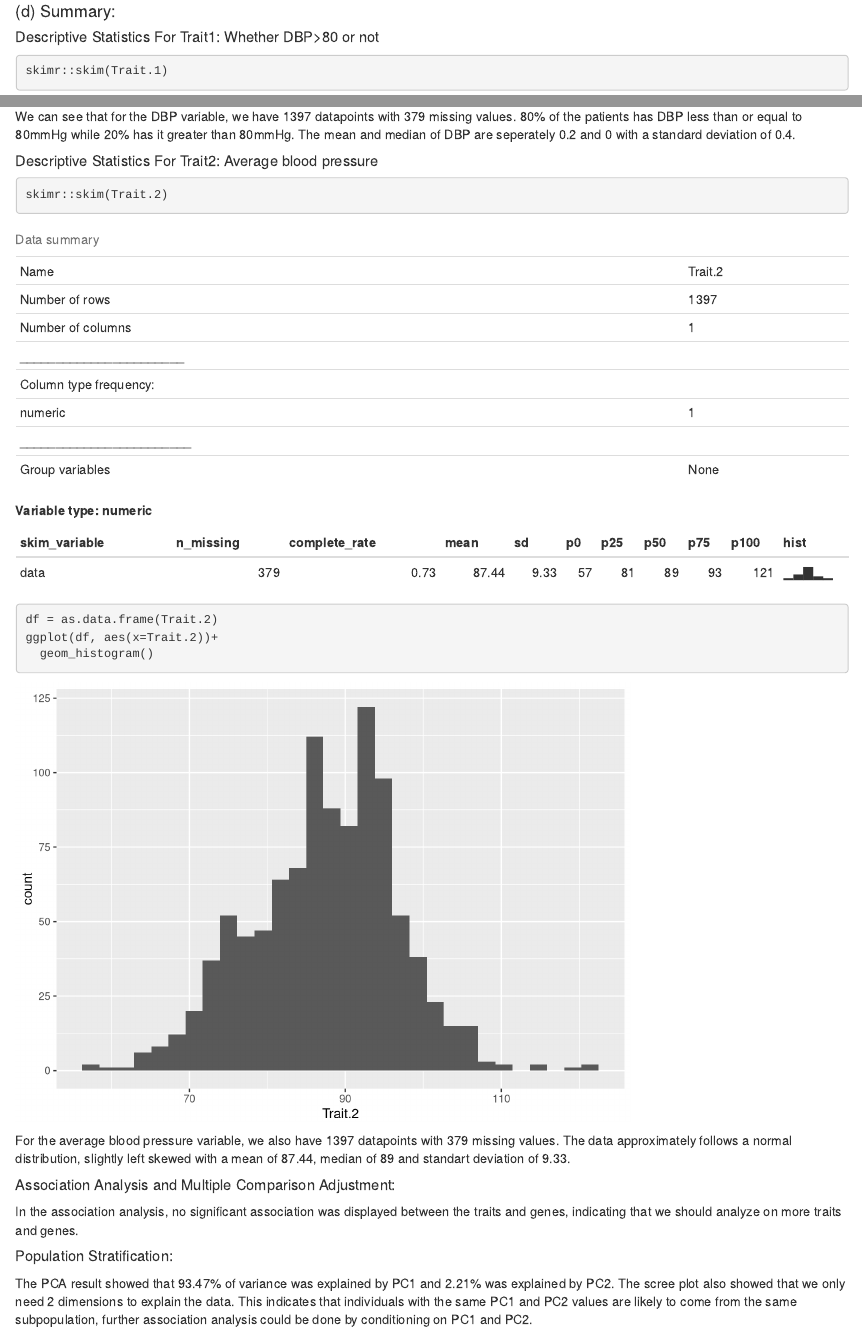
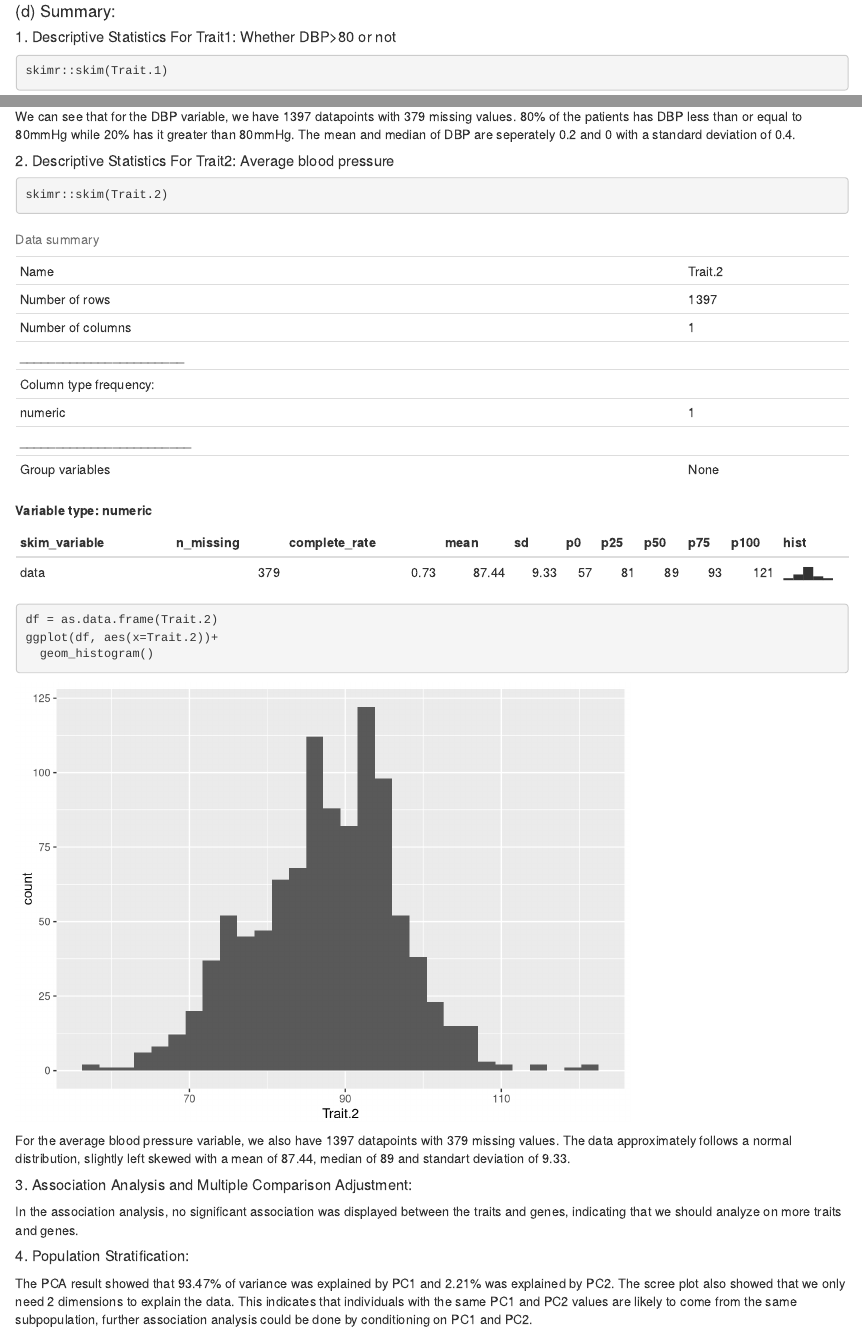
Before and after one commit to Zirui0324/8139_HW4, an R Markdown document (HW4.Rmd): the page in a window 1100 px wide, from 6820 px down, and a second part further down, joined at a grey line. Rendered offline with R 4.5, knitr and Pandoc, with nearby package versions.

Commit message:
ok pdf failed

````diff
--- a/HW4.Rmd
+++ b/HW4.Rmd
@@ -146,7 +146,7 @@ plot(psd.pca$"x"[, 2], psd.pca$"x"[, 3], xlab = "PC2", ylab = "PC3")
 
 #### (d) Summary:
 
-##### Descriptive Statistics For Trait1: Whether DBP>80 or not
+##### 1. Descriptive Statistics For Trait1: Whether DBP>80 or not
 
 ```{r chunk_descriptive1, message=FALSE, warning=FALSE}
 skimr::skim(Trait.1)
@@ -156,7 +156,7 @@ barplot(table)
 
 We can see that for the DBP variable, we have 1397 datapoints with 379 missing values. 80% of the patients has DBP less than or equal to 80mmHg while 20% has it greater than 80mmHg. The mean and median of DBP are seperately 0.2 and 0 with a standard deviation of 0.4.
 
-##### Descriptive Statistics For Trait2: Average blood pressure
+##### 2. Descriptive Statistics For Trait2: Average blood pressure
 
 ```{r chunk_descriptive2, message=FALSE, warning=FALSE}
 skimr::skim(Trait.2)
@@ -167,10 +167,10 @@ ggplot(df, aes(x=Trait.2))+
 
 For the average blood pressure variable, we also have 1397 datapoints with 379 missing values. The data approximately follows a normal distribution, slightly left skewed with a mean of 87.44, median of 89 and standart deviation of 9.33.
 
-##### Association Analysis and Multiple Comparison Adjustment:
+##### 3. Association Analysis and Multiple Comparison Adjustment:
 
 In the association analysis, no significant association was displayed between the traits and genes, indicating that we should analyze on more traits and genes.
 
-##### Population Stratification:
+##### 4. Population Stratification:
 
 The PCA result showed that 93.47% of variance was explained by PC1 and 2.21% was explained by PC2. The scree plot also showed that we only need 2 dimensions to explain the data. This indicates that individuals with the same PC1 and PC2 values are likely to come from the same subpopulation, further association analysis could be done by conditioning on PC1 and PC2.
````
Also changed, not shown: HW4.html, HW4.tex (added), 1 other file.
